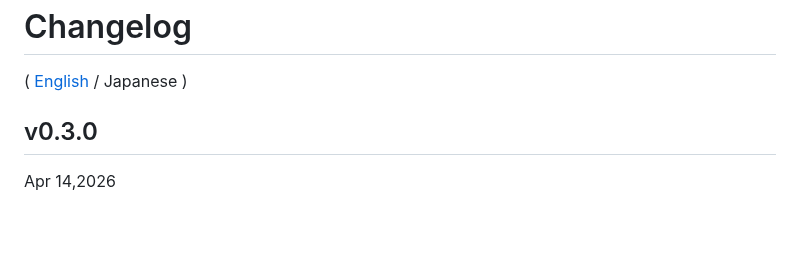
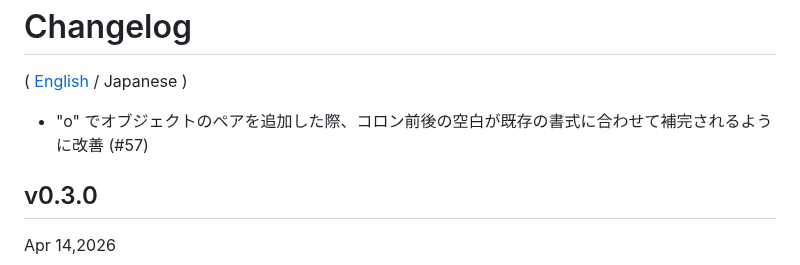
Before and after one commit to hymkor/jegan, a Markdown page: CHANGELOG_ja.md, the part around the change. Rendered like a GitHub page; blank space fills up the shorter version.

Commit message:
Update CHANGELOG (#57)

```diff
--- a/CHANGELOG_ja.md
+++ b/CHANGELOG_ja.md
@@ -1,6 +1,8 @@
 Changelog
 =========
 ( [English](CHANGELOG.md) / Japanese )
+
+- "o" でオブジェクトのペアを追加した際、コロン前後の空白が既存の書式に合わせて補完されるように改善 (#57)
 
 v0.3.0
 ------
```
Also changed, not shown: CHANGELOG.md (+2 -0 lines).
